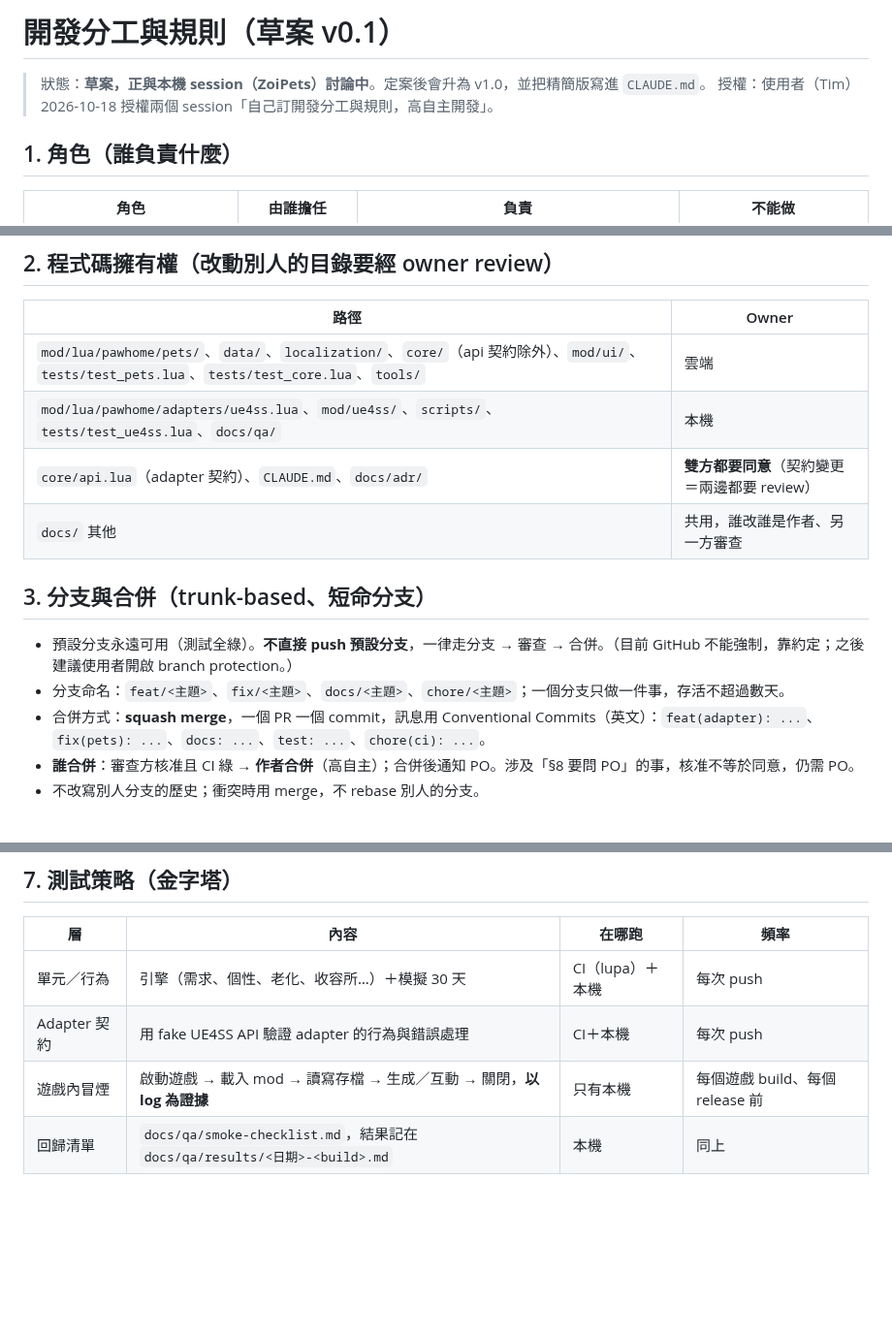
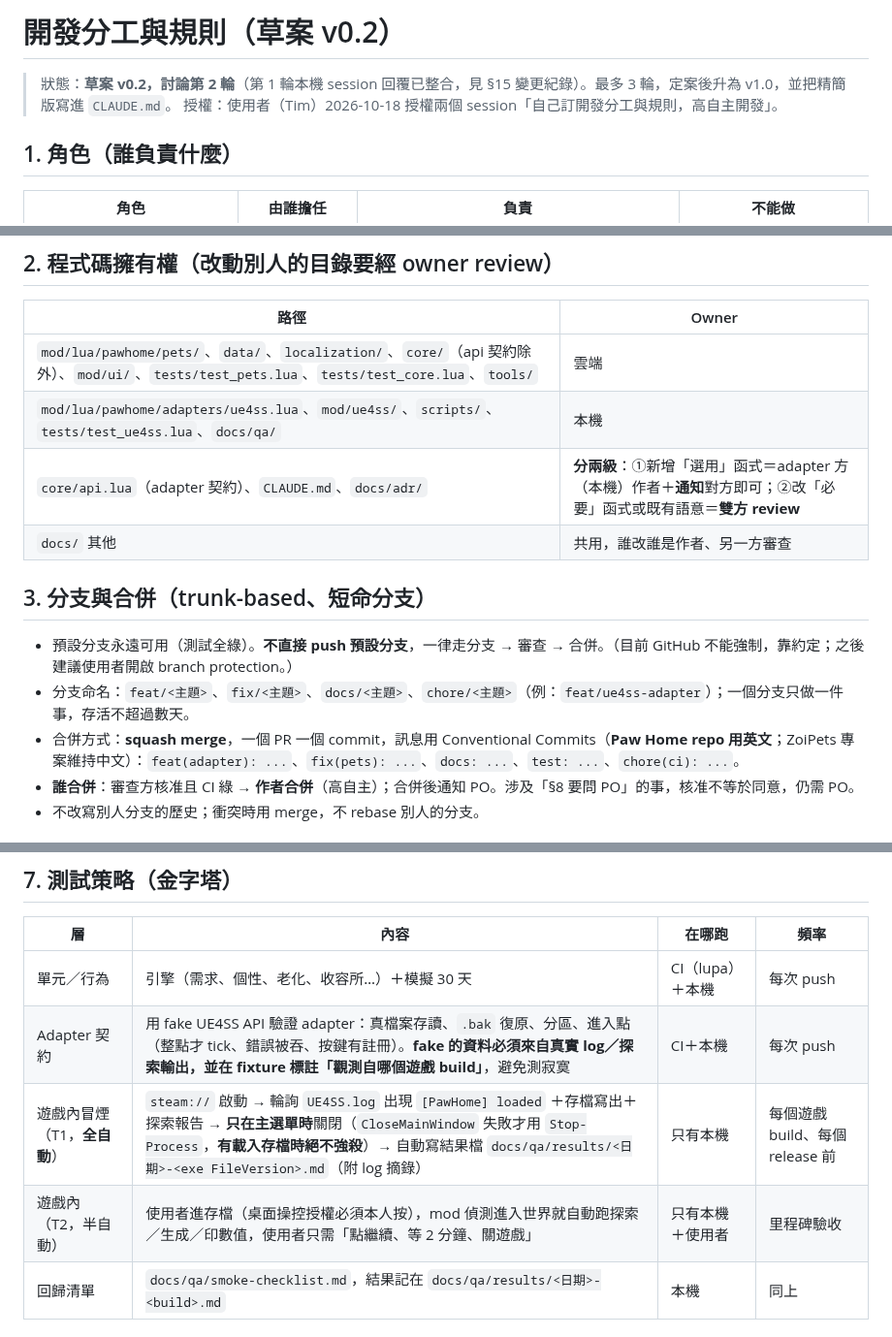
Before and after one commit to Tim2840/Inzoi-mod, a Markdown page: docs/engineering-workflow.md, 3 parts joined by grey strips. Shown at 97% size. GitHub-like rendering; blank space fills up the shorter version.

```diff
--- a/docs/engineering-workflow.md
+++ b/docs/engineering-workflow.md
@@ -1,6 +1,6 @@
-# 開發分工與規則（草案 v0.1）
+# 開發分工與規則（草案 v0.2）
 
-> 狀態：**草案，正與本機 session（ZoiPets）討論中**。定案後會升為 v1.0，並把精簡版寫進 `CLAUDE.md`。
+> 狀態：**草案 v0.2，討論第 2 輪**（第 1 輪本機 session 回覆已整合，見 §15 變更紀錄）。最多 3 輪，定案後升為 v1.0，並把精簡版寫進 `CLAUDE.md`。
 > 授權：使用者（Tim）2026-10-18 授權兩個 session「自己訂開發分工與規則，高自主開發」。
 
 ## 1. 角色（誰負責什麼）
@@ -20,14 +20,14 @@
 |---|---|
 | `mod/lua/pawhome/pets/`、`data/`、`localization/`、`core/`（api 契約除外）、`mod/ui/`、`tests/test_pets.lua`、`tests/test_core.lua`、`tools/` | 雲端 |
 | `mod/lua/pawhome/adapters/ue4ss.lua`、`mod/ue4ss/`、`scripts/`、`tests/test_ue4ss.lua`、`docs/qa/` | 本機 |
-| `core/api.lua`（adapter 契約）、`CLAUDE.md`、`docs/adr/` | **雙方都要同意**（契約變更＝兩邊都要 review） |
+| `core/api.lua`（adapter 契約）、`CLAUDE.md`、`docs/adr/` | **分兩級**：①新增「選用」函式＝adapter 方（本機）作者＋**通知**對方即可；②改「必要」函式或既有語意＝**雙方 review** |
 | `docs/` 其他 | 共用，誰改誰是作者、另一方審查 |
 
 ## 3. 分支與合併（trunk-based、短命分支）
 
 - 預設分支永遠可用（測試全綠）。**不直接 push 預設分支**，一律走分支 → 審查 → 合併。（目前 GitHub 不能強制，靠約定；之後建議使用者開啟 branch protection。）
-- 分支命名：`feat/<主題>`、`fix/<主題>`、`docs/<主題>`、`chore/<主題>`；一個分支只做一件事，存活不超過數天。
-- 合併方式：**squash merge**，一個 PR 一個 commit，訊息用 Conventional Commits（英文）：`feat(adapter): ...`、`fix(pets): ...`、`docs: ...`、`test: ...`、`chore(ci): ...`。
+- 分支命名：`feat/<主題>`、`fix/<主題>`、`docs/<主題>`、`chore/<主題>`（例：`feat/ue4ss-adapter`）；一個分支只做一件事，存活不超過數天。
+- 合併方式：**squash merge**，一個 PR 一個 commit，訊息用 Conventional Commits（**Paw Home repo 用英文**；ZoiPets 專案維持中文）：`feat(adapter): ...`、`fix(pets): ...`、`docs: ...`、`test: ...`、`chore(ci): ...`。
 - **誰合併**：審查方核准且 CI 綠 → **作者合併**（高自主）；合併後通知 PO。涉及「§8 要問 PO」的事，核准不等於同意，仍需 PO。
 - 不改寫別人分支的歷史；衝突時用 merge，不 rebase 別人的分支。
 
@@ -58,8 +58,9 @@
 | 層 | 內容 | 在哪跑 | 頻率 |
 |---|---|---|---|
 | 單元／行為 | 引擎（需求、個性、老化、收容所…）＋模擬 30 天 | CI（lupa）＋本機 | 每次 push |
-| Adapter 契約 | 用 fake UE4SS API 驗證 adapter 的行為與錯誤處理 | CI＋本機 | 每次 push |
-| 遊戲內冒煙 | 啟動遊戲 → 載入 mod → 讀寫存檔 → 生成／互動 → 關閉，**以 log 為證據** | 只有本機 | 每個遊戲 build、每個 release 前 |
+| Adapter 契約 | 用 fake UE4SS API 驗證 adapter：真檔案存讀、`.bak` 復原、分區、進入點（整點才 tick、錯誤被吞、按鍵有註冊）。**fake 的資料必須來自真實 log／探索輸出，並在 fixture 標註「觀測自哪個遊戲 build」**，避免測寂寞 | CI＋本機 | 每次 push |
+| 遊戲內冒煙（T1，**全自動**） | `steam://` 啟動 → 輪詢 `UE4SS.log` 出現 `[PawHome] loaded` ＋存檔寫出＋探索報告 → **只在主選單時**關閉（`CloseMainWindow` 失敗才用 `Stop-Process`，**有載入存檔時絕不強殺**）→ 自動寫結果檔 `docs/qa/results/<日期>-<exe FileVersion>.md`（附 log 摘錄） | 只有本機 | 每個遊戲 build、每個 release 前 |
+| 遊戲內（T2，半自動） | 使用者進存檔（桌面操控授權必須本人按），mod 偵測進入世界就自動跑探索／生成／印數值，使用者只需「點繼續、等 2 分鐘、關遊戲」 | 只有本機＋使用者 | 里程碑驗收 |
 | 回歸清單 | `docs/qa/smoke-checklist.md`，結果記在 `docs/qa/results/<日期>-<build>.md` | 本機 | 同上 |
 
 ## 8. 什麼事要問 PO（其餘兩個 session 自行決定）
```
Also changed, not shown: other parts of docs/engineering-workflow.md (+26 -3 lines).
